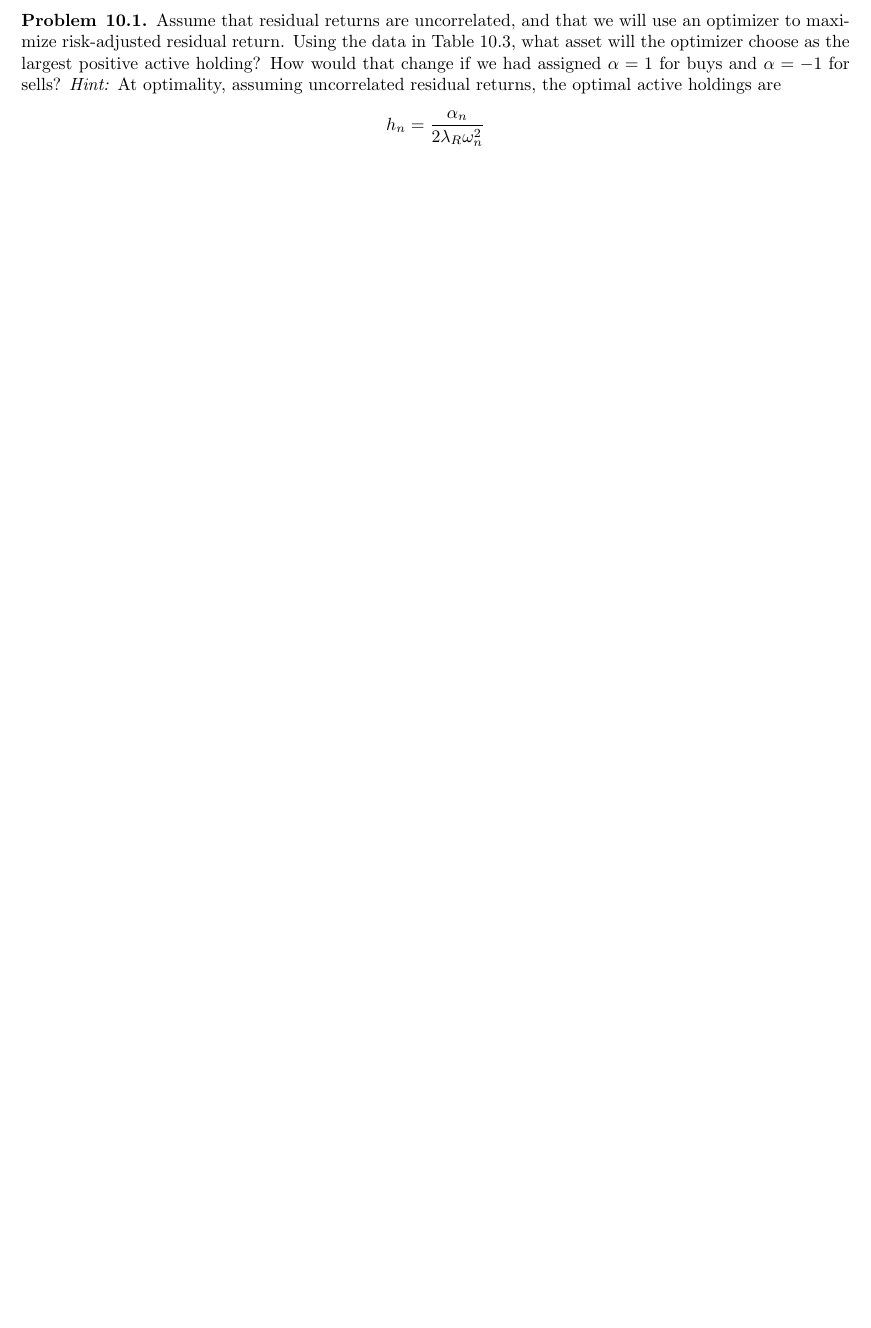
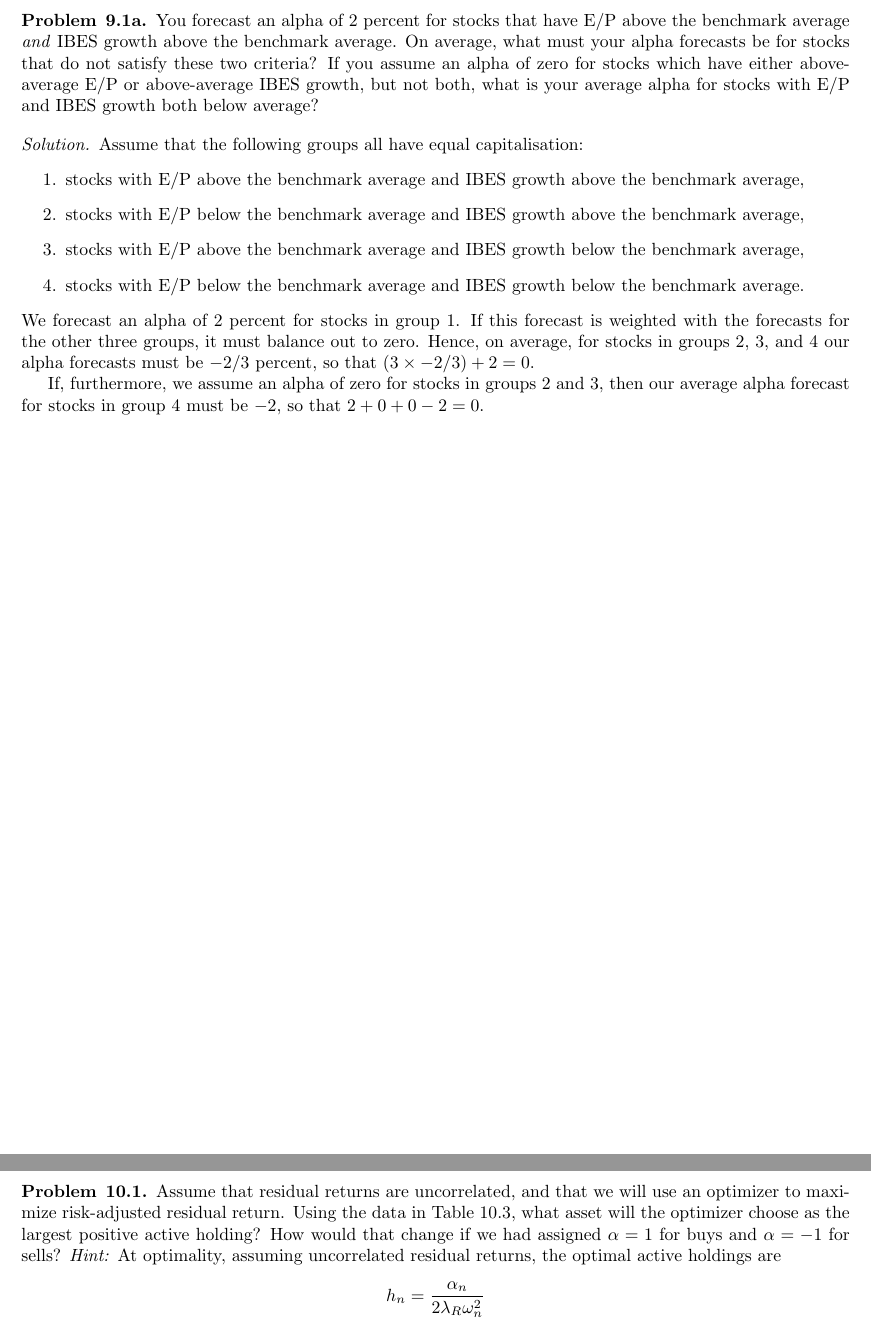
Before and after one commit to nicholashestand/Active_Portfolio_Management, a LaTeX document (Solutions.tex, which reads src/Chapter9app.tex): part of page 38 of 48 before the commit and two parts of pages 38 and 39 of 49 after it, the two joined at a grey line, cut at the place of the change, the shorter picture padded with empty space. Compiled offline with pdfLaTeX.

Commit message:
add solutions to Chapter 9 technical appendix

```diff
--- /dev/null
+++ b/src/Chapter9app.tex
@@ -0,0 +1,16 @@
+\begin{problem}{9.1a}
+You forecast an alpha of 2 percent for stocks that have E/P above the benchmark average \emph{and} IBES growth above the benchmark average. On average, what must your alpha forecasts be for stocks that do not satisfy these two criteria? If you assume an alpha of zero for stocks which have either above-average E/P or above-average IBES growth, but not both, what is your average alpha for stocks with E/P and IBES growth both below average?
+\end{problem}
+
+\begin{proof}[Solution]
+Assume that the following groups all have equal capitalisation:
+\begin{enumerate}
+\item stocks with E/P above the benchmark average and IBES growth above the benchmark average,\label{above_above}
+\item stocks with E/P below the benchmark average and IBES growth above the benchmark average,\label{below_above}
+\item stocks with E/P above the benchmark average and IBES growth below the benchmark average,\label{above_below}
+\item stocks with E/P below the benchmark average and IBES growth below the benchmark average.\label{below_below}
+\end{enumerate}
+We forecast an alpha of 2 percent for stocks in group~\ref{above_above}. If this forecast is weighted with the forecasts for the other three groups, it must balance out to zero. Hence, on average, for stocks in groups \ref{below_above}, \ref{above_below}, and \ref{below_below} our alpha forecasts must be $-2/3$ percent, so that $(3 \times -2/3) + 2 = 0$.
+
+If, furthermore, we assume an alpha of zero for stocks in groups \ref{below_above} and \ref{above_below}, then our average alpha forecast for stocks in group \ref{below_below} must be $-2$, so that $2 + 0 + 0 - 2 = 0$.
+\end{proof}
```
Also changed, not shown: Solutions.tex (+4 -0 lines), Solutions.pdf.
